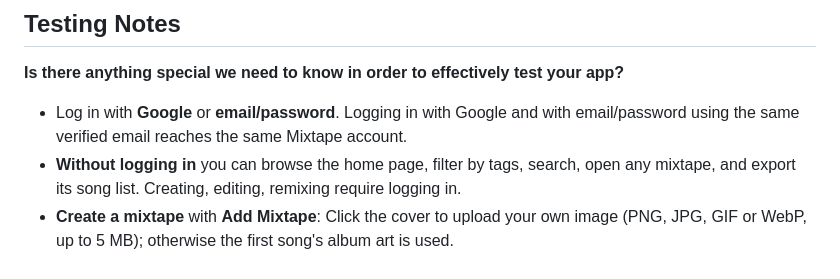
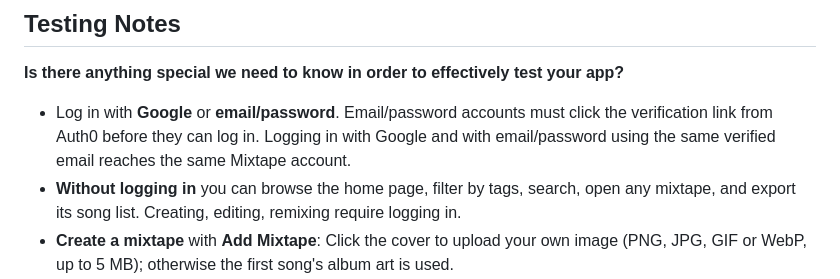
Before and after one commit to CSCI-5117-F26/developing-the-interactive-web-project-1-group-7, a Markdown page: README.md, the part around the change. Drawn GitHub-style.

Commit message:
Update README.md; update testing notes

```diff
--- a/README.md
+++ b/README.md
@@ -30,7 +30,7 @@ CSCI 5117, Fall 2026, [assignment description](https://canvas.umn.edu/courses/57
 
 **Is there anything special we need to know in order to effectively test your app?**
 
-* Log in with **Google** or **email/password**. Logging in with Google and with email/password using the same verified email reaches the same Mixtape account.
+* Log in with **Google** or **email/password**. Email/password accounts must click the verification link from Auth0 before they can log in. Logging in with Google and with email/password using the same verified email reaches the same Mixtape account.
 * **Without logging in** you can browse the home page, filter by tags, search, open any mixtape, and export its song list. Creating, editing, remixing require logging in.
 * **Create a mixtape** with **Add Mixtape**: Click the cover to upload your own image (PNG, JPG, GIF or WebP, up to 5 MB); otherwise the first song's album art is used.
 * Only the **creator** can edit or delete a mixtape. On someone else's mixtape you can **Remix** it (save your own copy, linked as "Remixed from ***") or **save** it with the bookmark icon; saved mixtapes appear on your Profile.
```
